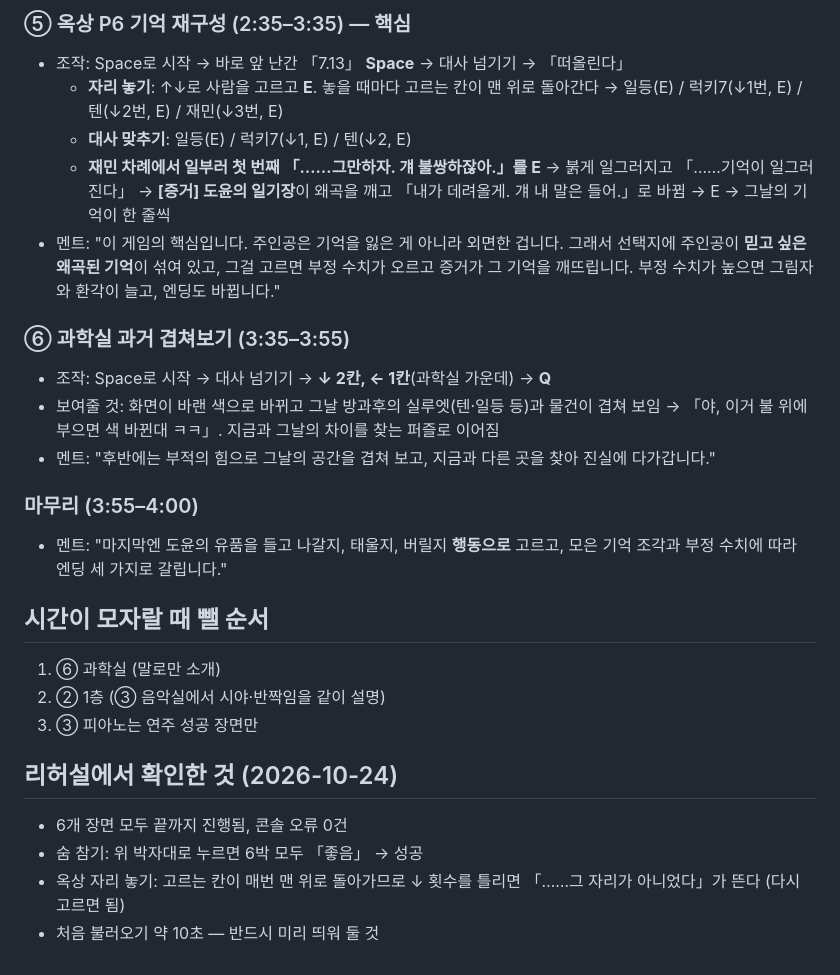
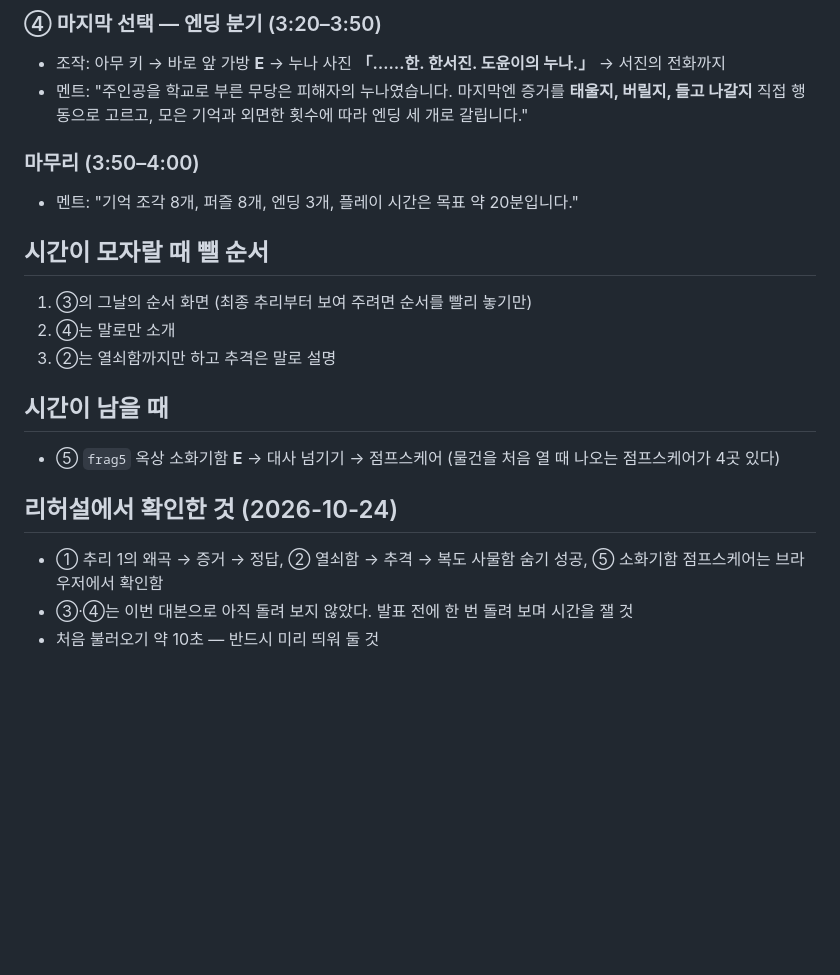
Before and after one commit to 2026-tmax-it-school/nightmare, a Markdown page: docs/시연_대본.md, the part around one of its changes. GitHub-like rendering; blank space fills up the shorter version.

```diff
--- a/docs/시연_대본.md
+++ b/docs/시연_대본.md
@@ -57,26 +57,20 @@
 
-### ⑤ 옥상 P6 기억 재구성 (2:35–3:35) — 핵심
-- 조작: Space로 시작 → 바로 앞 난간 「7.13」 **Space** → 대사 넘기기 → 「떠올린다」
-  - **자리 놓기**: ↑↓로 사람을 고르고 **E**. 놓을 때마다 고르는 칸이 맨 위로 돌아간다 → 일등(E) / 럭키7(↓1번, E) / 텐(↓2번, E) / 재민(↓3번, E)
-  - **대사 맞추기**: 일등(E) / 럭키7(↓1, E) / 텐(↓2, E)
-  - **재민 차례에서 일부러 첫 번째 「……그만하자. 걔 불쌍하잖아.」를 E** → 붉게 일그러지고 「……기억이 일그러진다」 → **[증거] 도윤의 일기장**이 왜곡을 깨고 「내가 데려올게. 걔 내 말은 들어.」로 바뀜 → E → 그날의 기억이 한 줄씩
-- 멘트: "이 게임의 핵심입니다. 주인공은 기억을 잃은 게 아니라 외면한 겁니다. 그래서 선택지에 주인공이 **믿고 싶은 왜곡된 기억**이 섞여 있고, 그걸 고르면 부정 수치가 오르고 증거가 그 기억을 깨뜨립니다. 부정 수치가 높으면 그림자와 환각이 늘고, 엔딩도 바뀝니다."
+### ④ 마지막 선택 — 엔딩 분기 (3:20–3:50)
+- 조작: 아무 키 → 바로 앞 가방 **E** → 누나 사진 **「……한. 한서진. 도윤이의 누나.」** → 서진의 전화까지
+- 멘트: "주인공을 학교로 부른 무당은 피해자의 누나였습니다. 마지막엔 증거를 **태울지, 버릴지, 들고 나갈지** 직접 행동으로 고르고, 모은 기억과 외면한 횟수에 따라 엔딩 세 개로 갈립니다."
 
-### ⑥ 과학실 과거 겹쳐보기 (3:35–3:55)
-- 조작: Space로 시작 → 대사 넘기기 → **↓ 2칸, ← 1칸**(과학실 가운데) → **Q**
-- 보여줄 것: 화면이 바랜 색으로 바뀌고 그날 방과후의 실루엣(텐·일등 등)과 물건이 겹쳐 보임 → 「야, 이거 불 위에 부으면 색 바뀐대 ㅋㅋ」. 지금과 그날의 차이를 찾는 퍼즐로 이어짐
-- 멘트: "후반에는 부적의 힘으로 그날의 공간을 겹쳐 보고, 지금과 다른 곳을 찾아 진실에 다가갑니다."
-
-### 마무리 (3:55–4:00)
-- 멘트: "마지막엔 도윤의 유품을 들고 나갈지, 태울지, 버릴지 **행동으로** 고르고, 모은 기억 조각과 부정 수치에 따라 엔딩 세 가지로 갈립니다."
+### 마무리 (3:50–4:00)
+- 멘트: "기억 조각 8개, 퍼즐 8개, 엔딩 3개, 플레이 시간은 목표 약 20분입니다."
 
 ## 시간이 모자랄 때 뺄 순서
-1. ⑥ 과학실 (말로만 소개)
-2. ② 1층 (③ 음악실에서 시야·반짝임을 같이 설명)
-3. ③ 피아노는 연주 성공 장면만
+1. ③의 그날의 순서 화면 (최종 추리부터 보여 주려면 순서를 빨리 놓기만)
+2. ④는 말로만 소개
+3. ②는 열쇠함까지만 하고 추격은 말로 설명
+
+## 시간이 남을 때
+- ⑤ `frag5` 옥상 소화기함 **E** → 대사 넘기기 → 점프스케어 (물건을 처음 열 때 나오는 점프스케어가 4곳 있다)
 
 ## 리허설에서 확인한 것 (2026-10-24)
-- 6개 장면 모두 끝까지 진행됨, 콘솔 오류 0건
-- 숨 참기: 위 박자대로 누르면 6박 모두 「좋음」 → 성공
-- 옥상 자리 놓기: 고르는 칸이 매번 맨 위로 돌아가므로 ↓ 횟수를 틀리면 「……그 자리가 아니었다」가 뜬다 (다시 고르면 됨)
+- ① 추리 1의 왜곡 → 증거 → 정답, ② 열쇠함 → 추격 → 복도 사물함 숨기 성공, ⑤ 소화기함 점프스케어는 브라우저에서 확인함
+- ③·④는 이번 대본으로 아직 돌려 보지 않았다. 발표 전에 한 번 돌려 보며 시간을 잴 것
 - 처음 불러오기 약 10초 — 반드시 미리 띄워 둘 것
```
Also changed, not shown: other parts of docs/시연_대본.md (+37 -37 lines).
